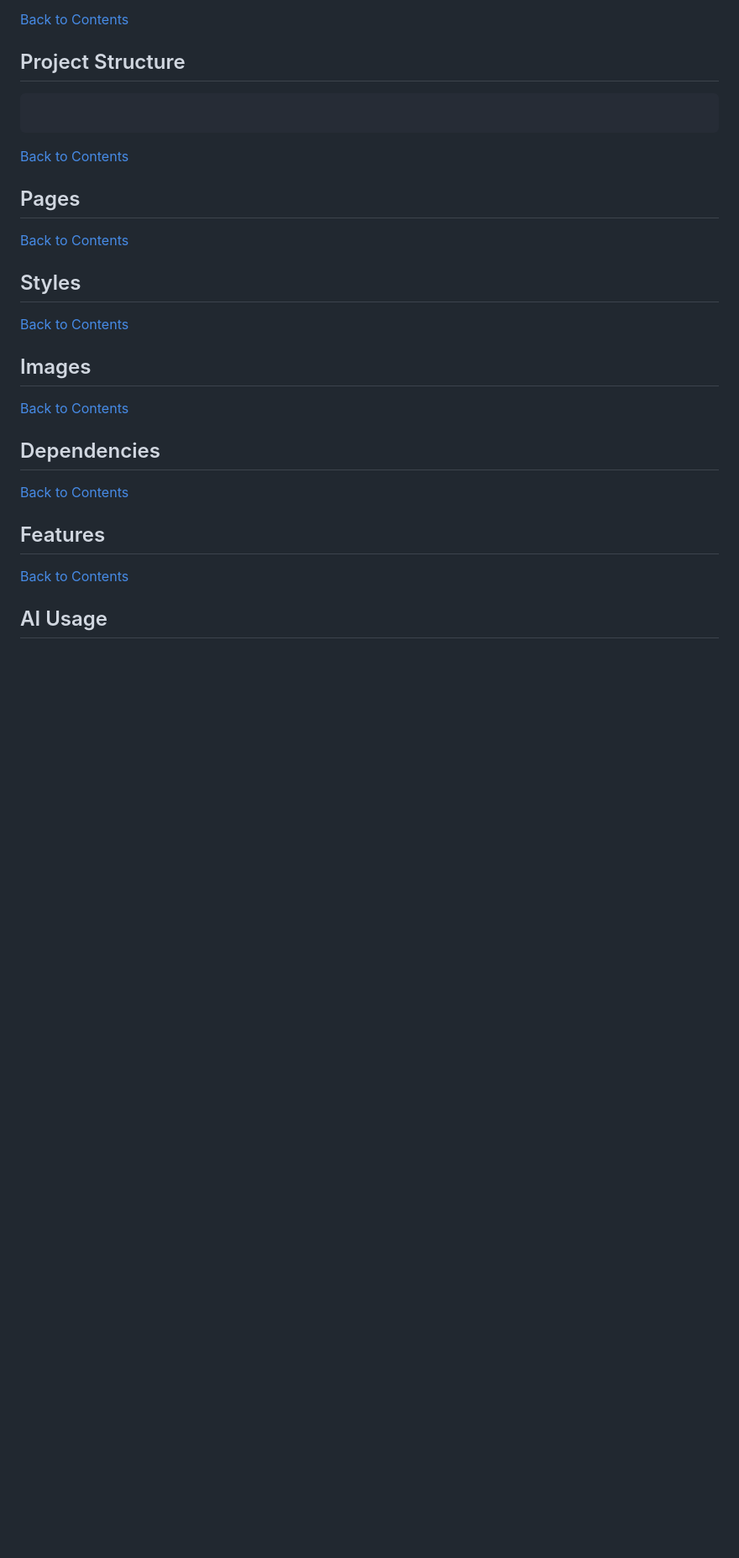
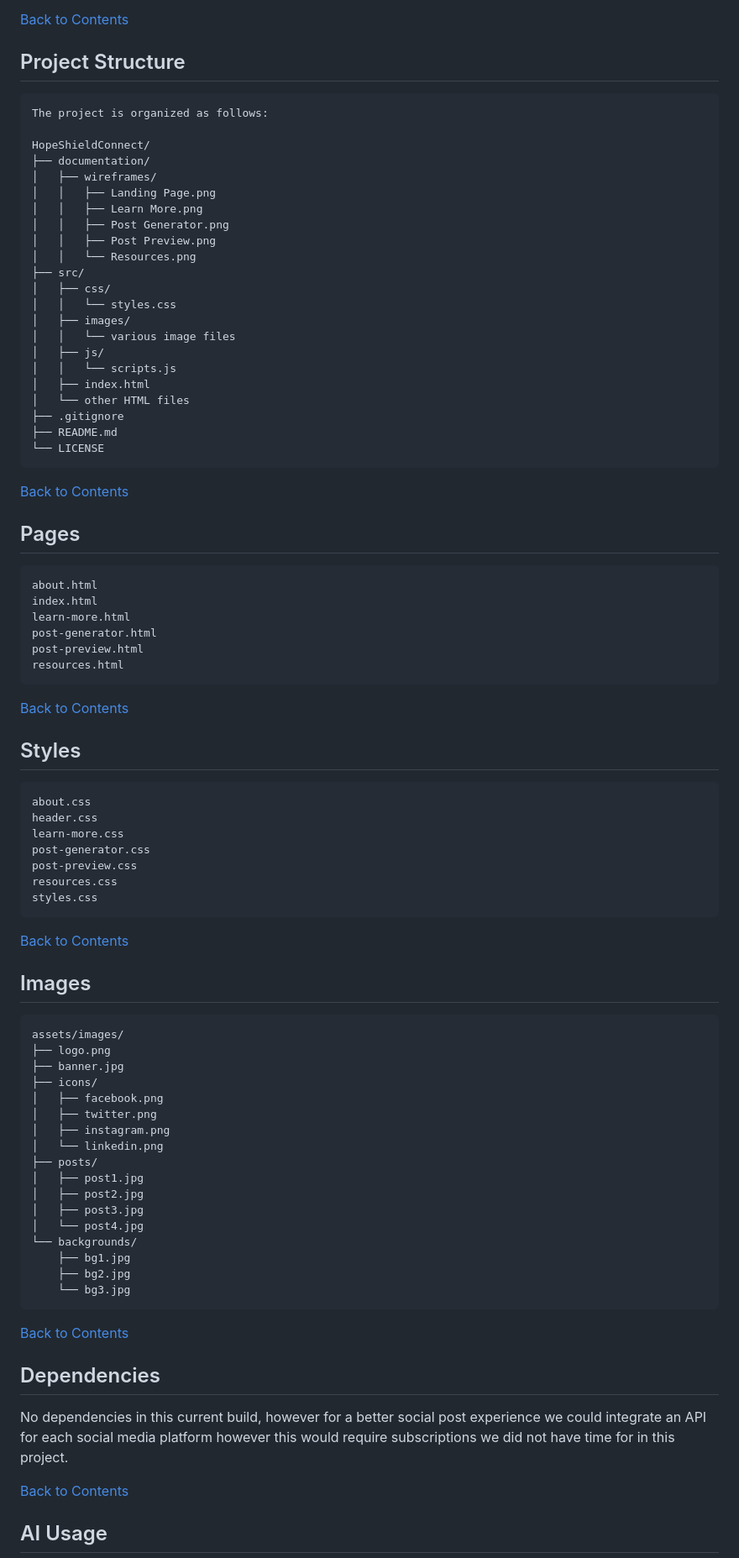
Before and after one commit to dimitri-edel/team-8-jan, a Markdown page: README.md, the part around the change printed below. Shown: that part at 84% size. Rendered like a GitHub page; blank space fills up the shorter version.

````diff
--- a/README.md
+++ b/README.md
@@ -147,32 +144,80 @@ The page contains information on organizations that deal with modern slavery
 
 ## Project Structure
 ```
+The project is organized as follows:
 
+HopeShieldConnect/
+├── documentation/
+│   ├── wireframes/
+│   │   ├── Landing Page.png
+│   │   ├── Learn More.png
+│   │   ├── Post Generator.png
+│   │   ├── Post Preview.png
+│   │   └── Resources.png
+├── src/
+│   ├── css/
+│   │   └── styles.css
+│   ├── images/
+│   │   └── various image files
+│   ├── js/
+│   │   └── scripts.js
+│   ├── index.html
+│   └── other HTML files
+├── .gitignore
+├── README.md
+└── LICENSE
 ```
 [Back to Contents](#contents)
 
 ## Pages
-
+```
+about.html
+index.html
+learn-more.html
+post-generator.html
+post-preview.html
+resources.html
+```
 
 [Back to Contents](#contents)
 
 ## Styles
-
+```
+about.css
+header.css
+learn-more.css
+post-generator.css
+post-preview.css
+resources.css
+styles.css
+```
 
 [Back to Contents](#contents)
 
 ## Images
-
-
+```
+assets/images/
+├── logo.png
+├── banner.jpg
+├── icons/
+│   ├── facebook.png
+│   ├── twitter.png
+│   ├── instagram.png
+│   └── linkedin.png
+├── posts/
+│   ├── post1.jpg
+│   ├── post2.jpg
+│   ├── post3.jpg
+│   └── post4.jpg
+└── backgrounds/
+    ├── bg1.jpg
+    ├── bg2.jpg
+    └── bg3.jpg
+```
 [Back to Contents](#contents)
 
 ## Dependencies
-
-
-[Back to Contents](#contents)
-
-## Features
-
+No dependencies in this current build, however for a better social post experience we could integrate an API for each social media platform however this would require subscriptions we did not have time for in this project.
 
 [Back to Contents](#contents)
 
````
Also changed, not shown: other parts of README.md (+1 -4 lines).
